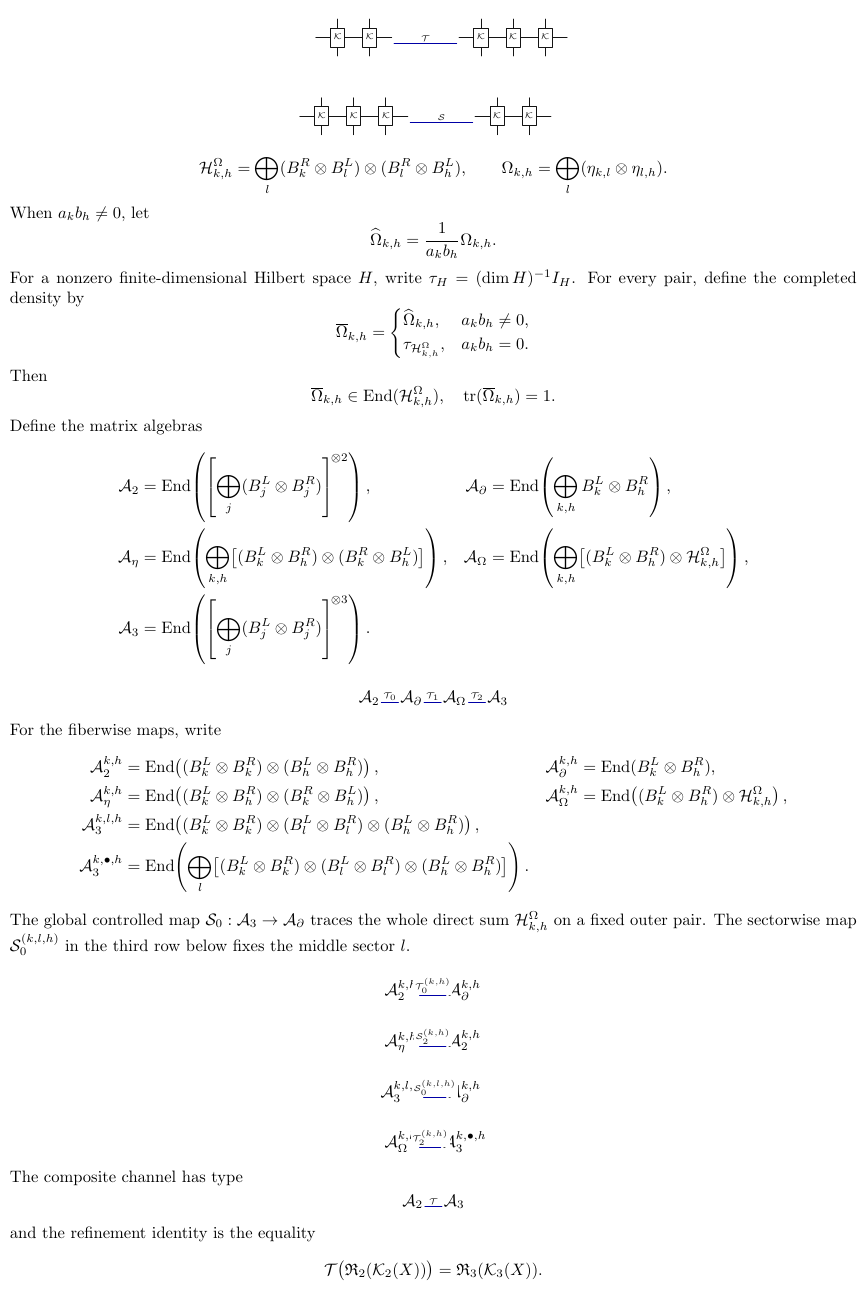
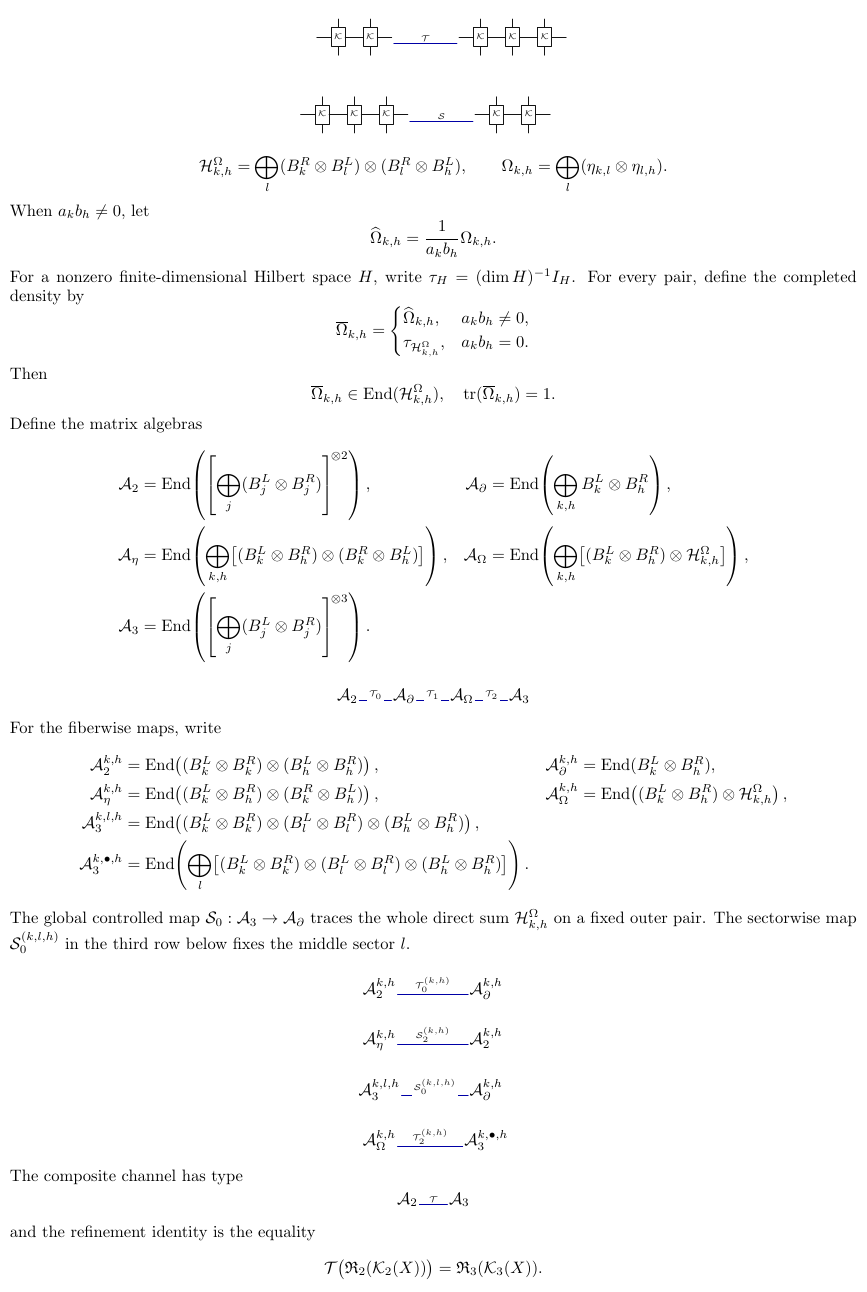
Before and after one commit to LionSR/tenkz, a LaTeX figure (tex/tenkz/examples/typed-maps.tex, which reads tex/tenkz/tenkz-cd.code.tex): the whole page. Compiled offline with pdfLaTeX.

Commit message:
fix: measure typed-map label bands (#4512)

```diff
--- a/tex/tenkz/tenkz-cd.code.tex
+++ b/tex/tenkz/tenkz-cd.code.tex
@@ -124,7 +124,10 @@
 \int_new:N \l__tenkzcd_fromcol_int
 \int_new:N \l__tenkzcd_torow_int
 \int_new:N \l__tenkzcd_tocol_int
+\int_new:N \l__tenkzcd_mapdecls_int
 \seq_new:N \l__tenkzcd_addr_seq
+\dim_new:N \l__tenkzcd_mapgap_dim
+\quark_new:N \q__tenkzcd_map_scan_stop
 
 % ---------- keys ----------
 \pgfkeys{
@@ -754,6 +757,38 @@
 % the existing wire styles, never an arrow tip.  Requiring (r,c)->(r,c+1)
 % makes composition left-to-right by grammar, not by a decorative head.
 
+% Map declarations conventionally follow the matrix objects, but their
+% opaque label bands determine the matrix spacing.  Delimited scanning finds
+% literal top-level declarations without expanding objects or entering their
+% balanced groups; the post-matrix count check rejects any hidden declaration.
+\cs_new_protected:Npn \tenkz_cd_measure_map_labels:n #1
+  { \tenkz_cd_measure_map_labels:w #1 \tnarrow \q__tenkzcd_map_scan_stop }
+
+\cs_new_protected:Npn \tenkz_cd_measure_map_labels:w #1 \tnarrow
+  {
+    \peek_meaning_remove:NTF \q__tenkzcd_map_scan_stop
+      { }
+      { \tenkz_cd_measure_map_label_aux }
+  }
+
+\NewDocumentCommand \tenkz_cd_measure_map_label_aux { s O{} m }
+  {
+    \int_incr:N \l__tenkzcd_mapdecls_int
+    \hbox_set:Nn \l_tmpa_box
+      {
+        \begin{tikzpicture}[baseline]
+          \node[tn~label, fill=tenkzPaper, outer~sep=0pt]
+            {$\tenkz@labelsize #3$};
+        \end{tikzpicture}
+      }
+    \dim_set:Nn \l_tmpa_dim
+      { \box_wd:N \l_tmpa_box
+        + \tenkz@r@daylight\tenkz@pitch * 2 }
+    \dim_compare:nNnT { \l_tmpa_dim } > { \l__tenkzcd_mapgap_dim }
+      { \dim_set_eq:NN \l__tenkzcd_mapgap_dim \l_tmpa_dim }
+    \tenkz_cd_measure_map_labels:w
+  }
+
 \cs_new_protected:Npn \tenkz_cd_map_address:nnNN #1#2#3#4
   {
     \tl_set:Ne \l_tmpa_tl { \tl_to_str:n {#2} }
@@ -806,7 +841,7 @@
     \draw[#1]
       (tenkzmap-\int_use:N\l__tenkzcd_fromrow_int-
         \int_use:N\l__tenkzcd_fromcol_int.base~east) --
-      node[tn~label, fill=tenkzPaper, #2]
+      node[tn~label, fill=tenkzPaper, outer~sep=0pt, #2]
         {$\tenkz@labelsize #3$}
       (tenkzmap-\int_use:N\l__tenkzcd_torow_int-
         \int_use:N\l__tenkzcd_tocol_int.base~west);
@@ -910,6 +945,10 @@
   {
     \tenkz_cd_measure_map:n {#2}
     \seq_gclear:N \g__tenkzcd_maps_seq
+    \int_zero:N \l__tenkzcd_mapdecls_int
+    \dim_set:Nn \l__tenkzcd_mapgap_dim
+      { \tenkz@dim{\tenkz@r@mapgap} }
+    \tenkz_cd_measure_map_labels:n {#2}
     \bool_if:NT \l__tenkzcd_mapmatrixvalid_bool
       {
         \tl_set:Nn \l__tenkzcd_body_tl {#2}
@@ -917,14 +956,29 @@
         \tl_put_right:Nn \l__tenkzcd_body_tl { \\ }
         \bool_gset_true:N \g__tenkzcd_inmaps_bool
         \begin{tikzpicture}[tenkz~every~picture, tenkz~cd~baseline]
+          % Passthrough keys belong to the matrix and its cells.  Their scope
+          % ends before deferred house-label nodes are drawn.
+          \begin{scope}
             \matrix (tenkzmap)
               [matrix~of~math~nodes,
-             column~sep=\tenkz@dim{\tenkz@r@mapgap},
+               column~sep=\dim_use:N \l__tenkzcd_mapgap_dim,
                row~sep=\tenkz@dim{\tenkz@r@maprowsep},
-             nodes={inner~sep=1pt}, #1]
+               nodes={inner~sep=1pt, outer~sep=0pt}, #1]
               { \tl_use:N \l__tenkzcd_body_tl };
+          \end{scope}
+          \int_compare:nNnTF
+            { \seq_count:N \g__tenkzcd_maps_seq }
+            = { \l__tenkzcd_mapdecls_int }
+            {
               \seq_map_inline:Nn \g__tenkzcd_maps_seq
                 { \tenkz_cd_draw_map:nnnnnnn ##1 }
+            }
+            {
+              \PackageError{tenkz}{Typed-map~declarations~must~be~literal~
+                top-level~commands~after~the~objects}{A~grouped~or~nested~
+                declaration~cannot~be~measured~without~entering~an~opaque~
+                object.~Move~each~\string\tnarrow\space to~top~level.}
+            }
         \end{tikzpicture}
         \bool_gset_false:N \g__tenkzcd_inmaps_bool
       }
```
Also changed, not shown: docs/tenkz/DESIGN.md (+15 -1 lines), tex/tenkz/tenkz-cd.code.tex (6 more changed lines). Lines whose indentation alone changed are shown as unchanged.
